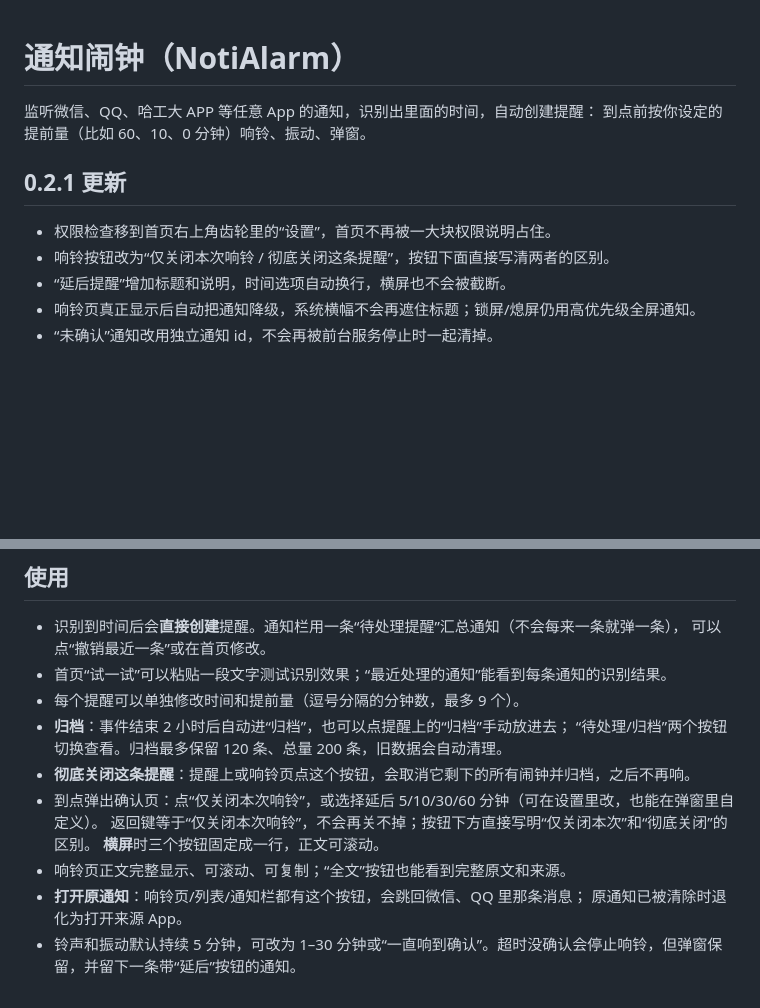
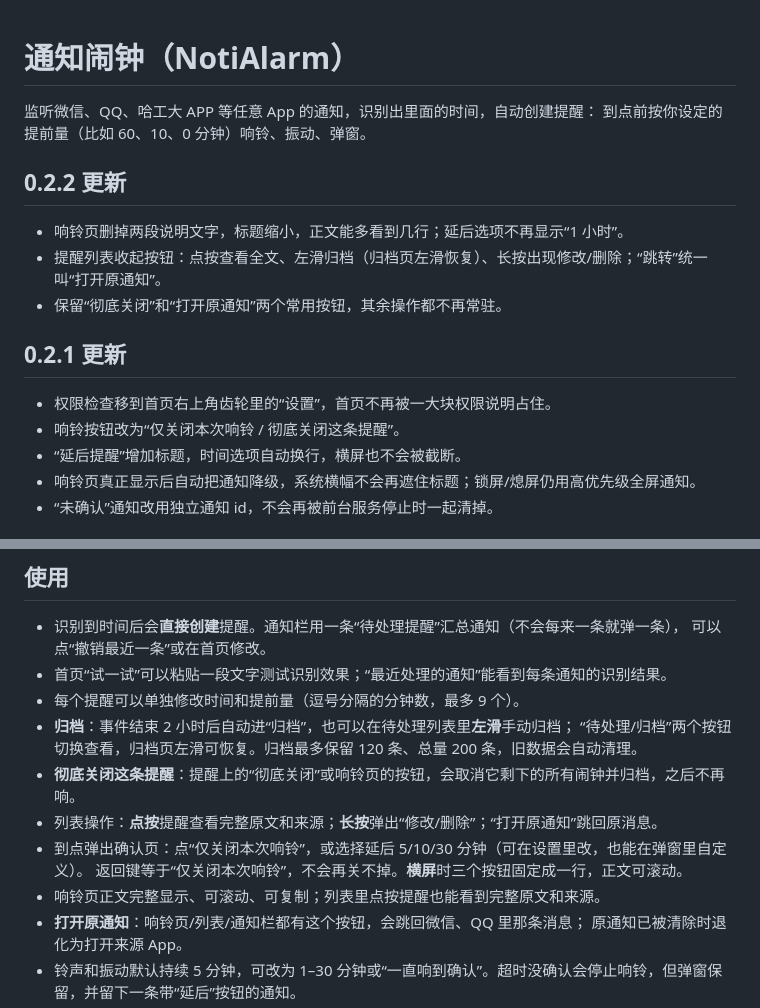
Before and after one commit to John20260411/NotifyClock, a Markdown page: README.md, 2 parts joined by grey strips. Rendered like a GitHub page; blank space fills up the shorter version.

```diff
--- a/README.md
+++ b/README.md
@@ -3,11 +3,17 @@
 监听微信、QQ、哈工大 APP 等任意 App 的通知，识别出里面的时间，自动创建提醒：
 到点前按你设定的提前量（比如 60、10、0 分钟）响铃、振动、弹窗。
 
+## 0.2.2 更新
+
+- 响铃页删掉两段说明文字，标题缩小，正文能多看到几行；延后选项不再显示“1 小时”。
+- 提醒列表收起按钮：点按查看全文、左滑归档（归档页左滑恢复）、长按出现修改/删除；“跳转”统一叫“打开原通知”。
+- 保留“彻底关闭”和“打开原通知”两个常用按钮，其余操作都不再常驻。
+
 ## 0.2.1 更新
 
 - 权限检查移到首页右上角齿轮里的“设置”，首页不再被一大块权限说明占住。
-- 响铃按钮改为“仅关闭本次响铃 / 彻底关闭这条提醒”，按钮下面直接写清两者的区别。
-- “延后提醒”增加标题和说明，时间选项自动换行，横屏也不会被截断。
+- 响铃按钮改为“仅关闭本次响铃 / 彻底关闭这条提醒”。
+- “延后提醒”增加标题，时间选项自动换行，横屏也不会被截断。
 - 响铃页真正显示后自动把通知降级，系统横幅不会再遮住标题；锁屏/熄屏仍用高优先级全屏通知。
 - “未确认”通知改用独立通知 id，不会再被前台服务停止时一起清掉。
 
@@ -60,13 +66,13 @@
   可以点“撤销最近一条”或在首页修改。
 - 首页“试一试”可以粘贴一段文字测试识别效果；“最近处理的通知”能看到每条通知的识别结果。
 - 每个提醒可以单独修改时间和提前量（逗号分隔的分钟数，最多 9 个）。
-- **归档**：事件结束 2 小时后自动进“归档”，也可以点提醒上的“归档”手动放进去；
-  “待处理/归档”两个按钮切换查看。归档最多保留 120 条、总量 200 条，旧数据会自动清理。
-- **彻底关闭这条提醒**：提醒上或响铃页点这个按钮，会取消它剩下的所有闹钟并归档，之后不再响。
-- 到点弹出确认页：点“仅关闭本次响铃”，或选择延后 5/10/30/60 分钟（可在设置里改，也能在弹窗里自定义）。
-  返回键等于“仅关闭本次响铃”，不会再关不掉；按钮下方直接写明“仅关闭本次”和“彻底关闭”的区别。
-  **横屏**时三个按钮固定成一行，正文可滚动。
-- 响铃页正文完整显示、可滚动、可复制；“全文”按钮也能看到完整原文和来源。
+- **归档**：事件结束 2 小时后自动进“归档”，也可以在待处理列表里**左滑**手动归档；
+  “待处理/归档”两个按钮切换查看，归档页左滑可恢复。归档最多保留 120 条、总量 200 条，旧数据会自动清理。
+- **彻底关闭这条提醒**：提醒上的“彻底关闭”或响铃页的按钮，会取消它剩下的所有闹钟并归档，之后不再响。
+- 列表操作：**点按**提醒查看完整原文和来源；**长按**弹出“修改/删除”；“打开原通知”跳回原消息。
+- 到点弹出确认页：点“仅关闭本次响铃”，或选择延后 5/10/30 分钟（可在设置里改，也能在弹窗里自定义）。
+  返回键等于“仅关闭本次响铃”，不会再关不掉。**横屏**时三个按钮固定成一行，正文可滚动。
+- 响铃页正文完整显示、可滚动、可复制；列表里点按提醒也能看到完整原文和来源。
 - **打开原通知**：响铃页/列表/通知栏都有这个按钮，会跳回微信、QQ 里那条消息；
   原通知已被清除时退化为打开来源 App。
 - 铃声和振动默认持续 5 分钟，可改为 1–30 分钟或“一直响到确认”。超时没确认会停止响铃，但弹窗保留，并留下一条带“延后”按钮的通知。
```
Also changed, not shown: docs/screenshots/alarm-landscape.png, docs/screenshots/alarm-portrait.png, docs/screenshots/list-archived.png (added), docs/screenshots/list-detail.png (added), docs/screenshots/main.png, 7 other files.
